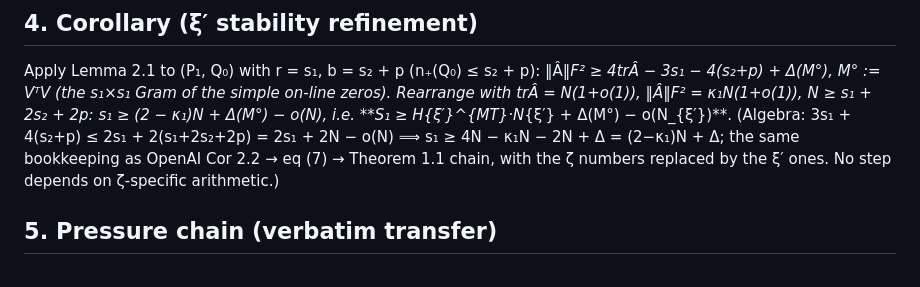
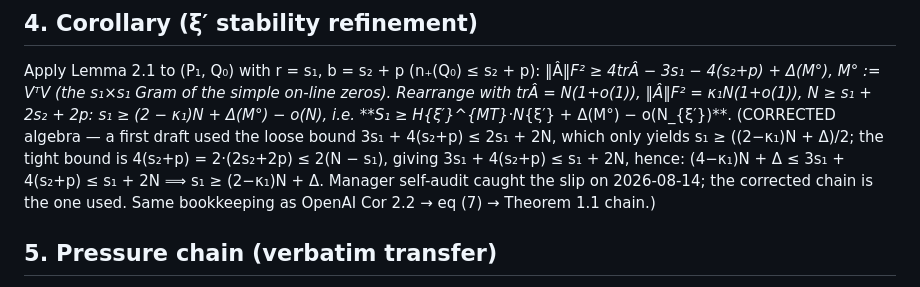
Before and after one commit to Zhongshan-Big-Jun/Riemann-Conjecture-Research, a Markdown page: reports/xi-prime-cor22-derivation.md, the part around the change. Drawn GitHub-style.

Commit message:
FIX: xi-prime derivation algebra corrected (tight bound s1+2N; loose 2s1+2N only gives half) — conclusion unchanged, self-audit caught slip

```diff
--- a/reports/xi-prime-cor22-derivation.md
+++ b/reports/xi-prime-cor22-derivation.md
@@ -71,9 +71,11 @@ Apply Lemma 2.1 to (P₁, Q₀) with r = s₁, b = s₂ + p (n₊(Q₀) ≤ s₂
   ‖Â‖_F² ≥ 4trÂ − 3s₁ − 4(s₂+p) + Δ(M°),   M° := VᵀV (the s₁×s₁ Gram of the simple on-line zeros).
 Rearrange with trÂ = N(1+o(1)), ‖Â‖_F² = κ₁N(1+o(1)), N ≥ s₁ + 2s₂ + 2p:
   s₁ ≥ (2 − κ₁)N + Δ(M°) − o(N),   i.e.  **S₁ ≥ H_{ξ′}^{MT}·N_{ξ′} + Δ(M°) − o(N_{ξ′})**.
-(Algebra: 3s₁ + 4(s₂+p) ≤ 2s₁ + 2(s₁+2s₂+2p) = 2s₁ + 2N − o(N) ⟹ s₁ ≥ 4N − κ₁N − 2N + Δ = (2−κ₁)N + Δ; the
-same bookkeeping as OpenAI Cor 2.2 → eq (7) → Theorem 1.1 chain, with the ζ numbers replaced
-by the ξ′ ones. No step depends on ζ-specific arithmetic.)
+(CORRECTED algebra — a first draft used the loose bound 3s₁ + 4(s₂+p) ≤ 2s₁ + 2N, which only
+yields s₁ ≥ ((2−κ₁)N + Δ)/2; the tight bound is 4(s₂+p) = 2·(2s₂+2p) ≤ 2(N − s₁), giving
+3s₁ + 4(s₂+p) ≤ s₁ + 2N, hence: (4−κ₁)N + Δ ≤ 3s₁ + 4(s₂+p) ≤ s₁ + 2N ⟹
+s₁ ≥ (2−κ₁)N + Δ. Manager self-audit caught the slip on 2026-08-14; the corrected chain is
+the one used. Same bookkeeping as OpenAI Cor 2.2 → eq (7) → Theorem 1.1 chain.)
 
 ## 5. Pressure chain (verbatim transfer)
 
```
